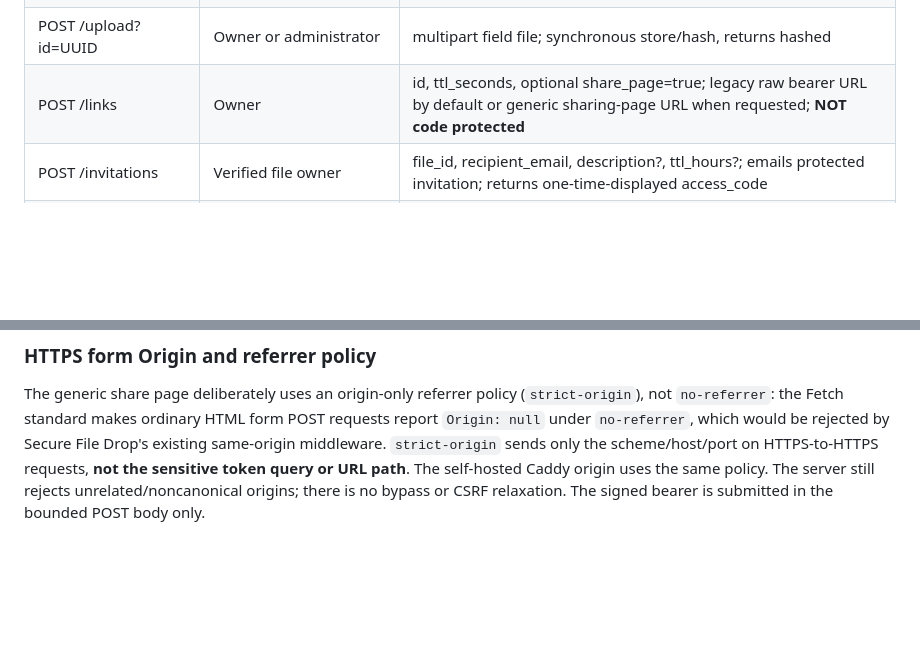
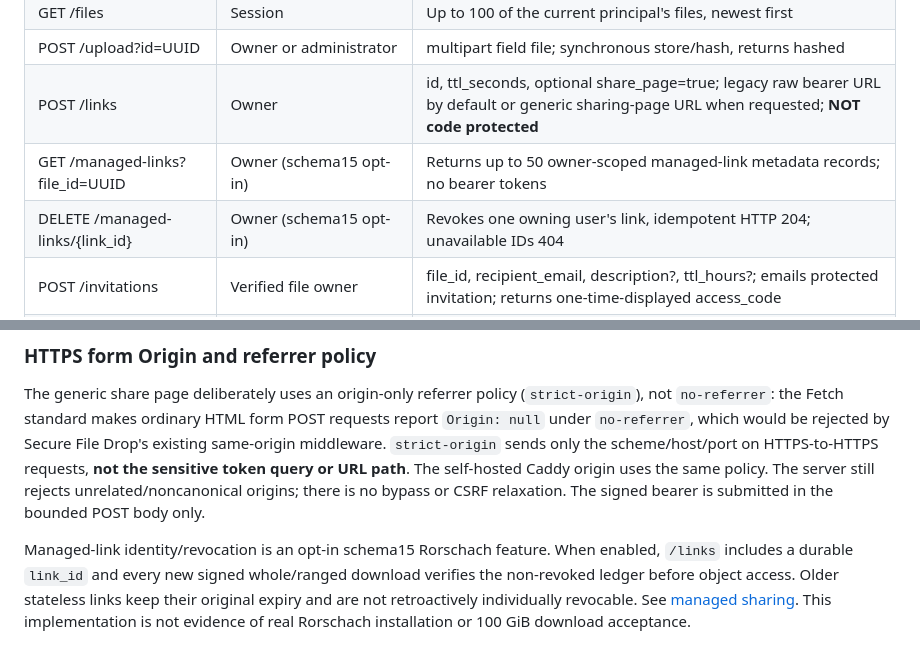
Before and after one commit to dreamingfree09/secure-file-drop, a Markdown page: docs/API.md, 2 parts joined by grey strips. GitHub-like rendering; blank space fills up the shorter version.

Commit message:
Document opt-in managed links, owner revocation, legacy compatibility and explicit deployment gates

```diff
--- a/docs/API.md
+++ b/docs/API.md
@@ -14,6 +14,8 @@ JSON requests/responses are used except multipart uploads, file downloads and ge
 | GET /files | Session | Up to 100 of the current principal's files, newest first |
 | POST /upload?id=UUID | Owner or administrator | multipart field file; synchronous store/hash, returns hashed |
 | POST /links | Owner | id, ttl_seconds, optional share_page=true; legacy raw bearer URL by default or generic sharing-page URL when requested; **NOT code protected** |
+| GET /managed-links?file_id=UUID | Owner (schema15 opt-in) | Returns up to 50 owner-scoped managed-link metadata records; no bearer tokens |
+| DELETE /managed-links/{link_id} | Owner (schema15 opt-in) | Revokes one owning user's link, idempotent HTTP 204; unavailable IDs 404 |
 | POST /invitations | Verified file owner | file_id, recipient_email, description?, ttl_hours?; emails protected invitation; returns one-time-displayed access_code |
 | GET /receive?id=UUID | Public | Renders code-entry form; does not reveal file bytes |
 | POST /receive-download | Public with UUID + code in POST body | Code-gated attachment; max eight incorrect attempts, three download reservations and finite expiry |
@@ -47,3 +49,5 @@ Browser uploads explicitly request share_page=true and TTL 86400 seconds. Their
 ### HTTPS form Origin and referrer policy
 
 The generic share page deliberately uses an origin-only referrer policy (`strict-origin`), not `no-referrer`: the Fetch standard makes ordinary HTML form POST requests report `Origin: null` under `no-referrer`, which would be rejected by Secure File Drop's existing same-origin middleware. `strict-origin` sends only the scheme/host/port on HTTPS-to-HTTPS requests, **not the sensitive token query or URL path**. The self-hosted Caddy origin uses the same policy. The server still rejects unrelated/noncanonical origins; there is no bypass or CSRF relaxation. The signed bearer is submitted in the bounded POST body only.
+
+Managed-link identity/revocation is an opt-in schema15 Rorschach feature. When enabled, `/links` includes a durable `link_id` and every new signed whole/ranged download verifies the non-revoked ledger before object access. Older stateless links keep their original expiry and are not retroactively individually revocable. See [managed sharing](MANAGED_SHARING.md). This implementation is not evidence of real Rorschach installation or 100 GiB download acceptance.
```
Also changed, not shown: docs/MANAGED_SHARING.md (added, +68 -0 lines).
